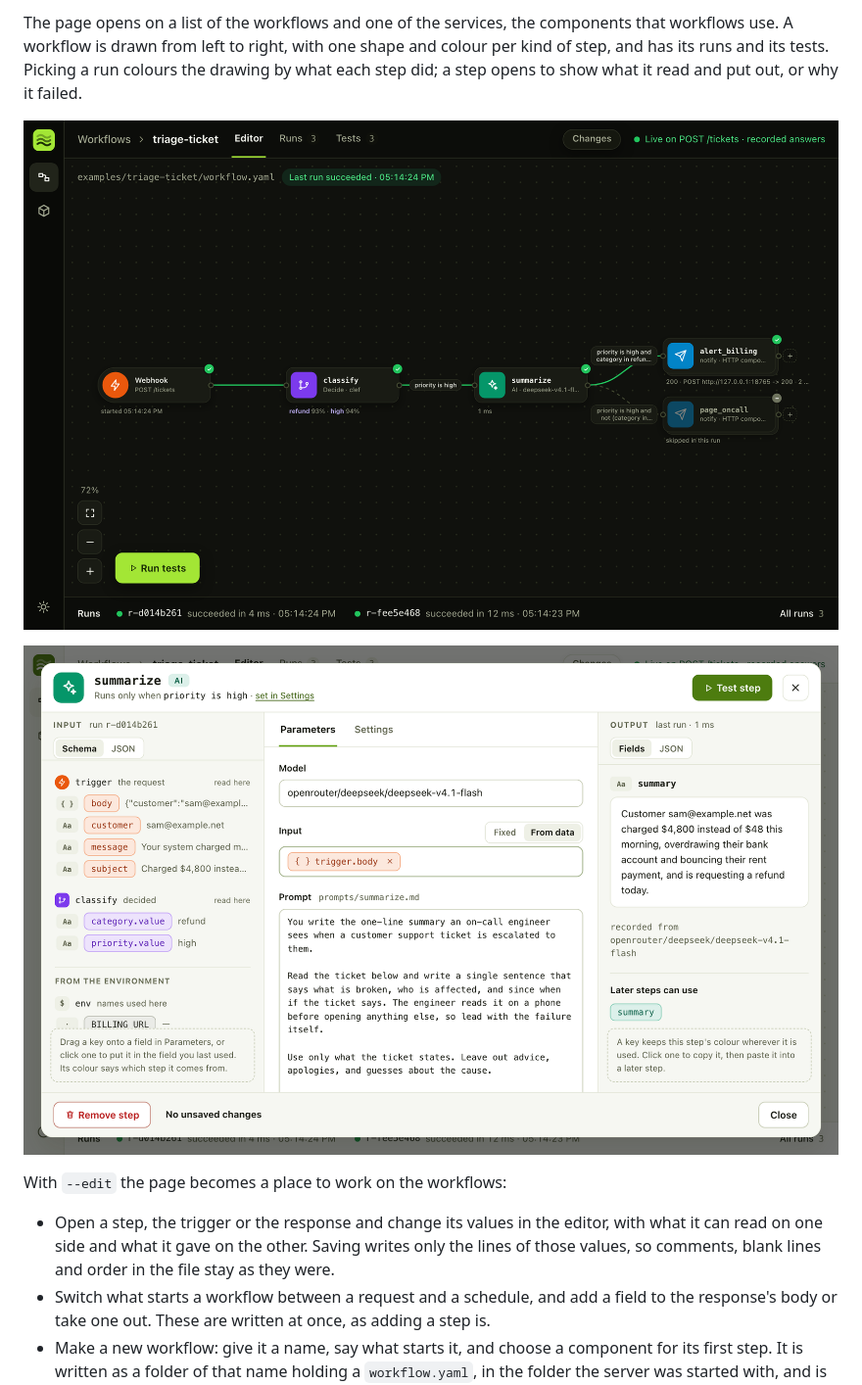
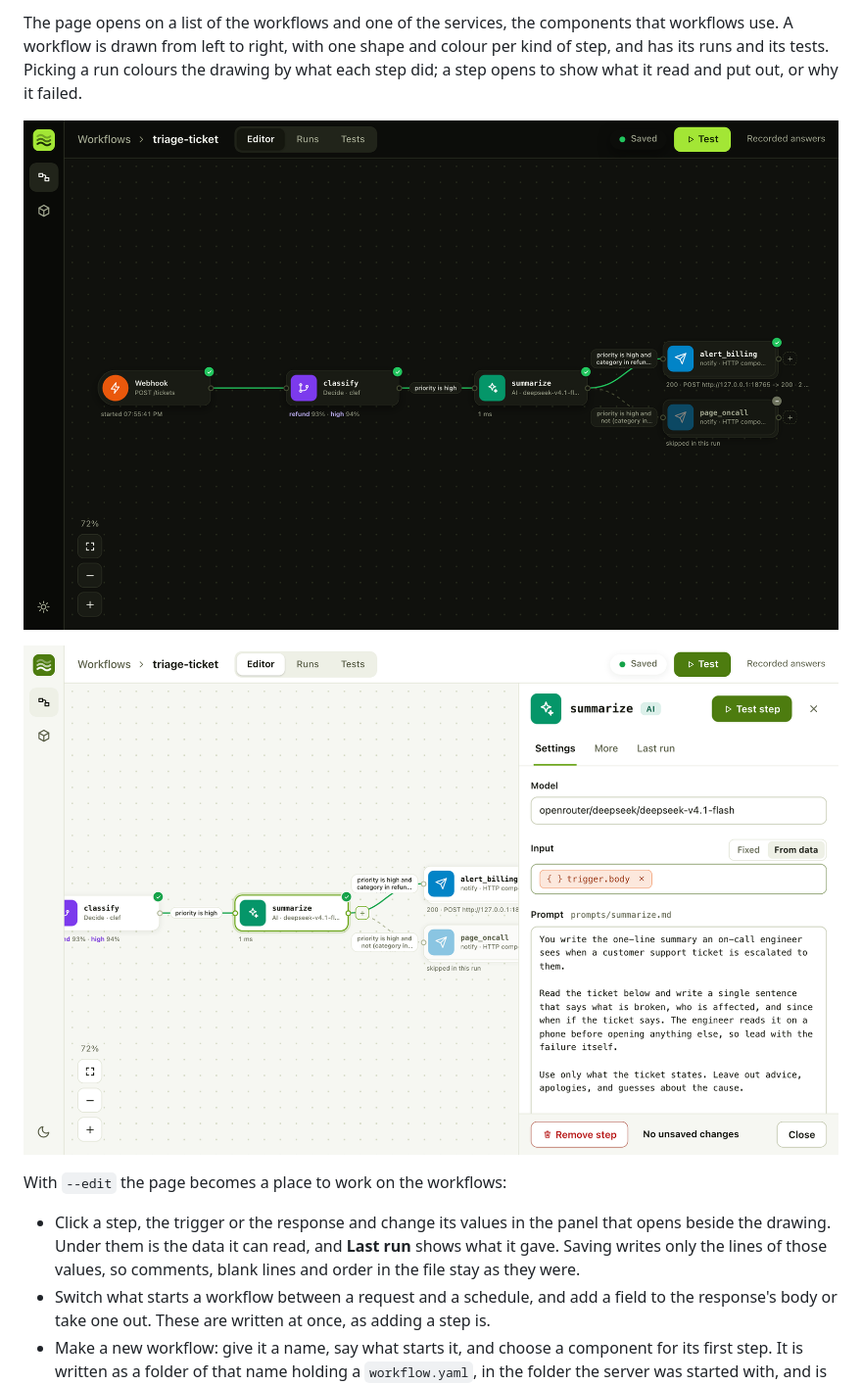
Before and after one commit to flovrlabs/flovr, a Markdown page: README.md, the part around one of its changes. Shown at 98% size. GitHub-like rendering; pictures changed too: docs/media/canvas.png, docs/media/editor.png.

```diff
--- a/README.md
+++ b/README.md
@@ -409,7 +409,7 @@ The page opens on a list of the workflows and one of the services, the component
 
 With `--edit` the page becomes a place to work on the workflows:
 
-- Open a step, the trigger or the response and change its values in the editor, with what it can read on one side and what it gave on the other. Saving writes only the lines of those values, so comments, blank lines and order in the file stay as they were.
+- Click a step, the trigger or the response and change its values in the panel that opens beside the drawing. Under them is the data it can read, and **Last run** shows what it gave. Saving writes only the lines of those values, so comments, blank lines and order in the file stay as they were.
 - Switch what starts a workflow between a request and a schedule, and add a field to the response's body or take one out. These are written at once, as adding a step is.
 - Make a new workflow: give it a name, say what starts it, and choose a component for its first step. It is written as a folder of that name holding a `workflow.yaml`, in the folder the server was started with, and is served at once.
 - Add a step that asks a model to write or to decide, sends an HTTP request, or uses a component; or remove a step. The components on offer are those in the folders the server was started with, so a workflow can use a component that lives in another workflow's folder.
```
Also changed, not shown: other parts of README.md (+1 -1 lines), ROADMAP.md (+1 -1 lines), docs/media/README.md (+1 -1 lines), docs/media/terminal.gif, 4 other files.
